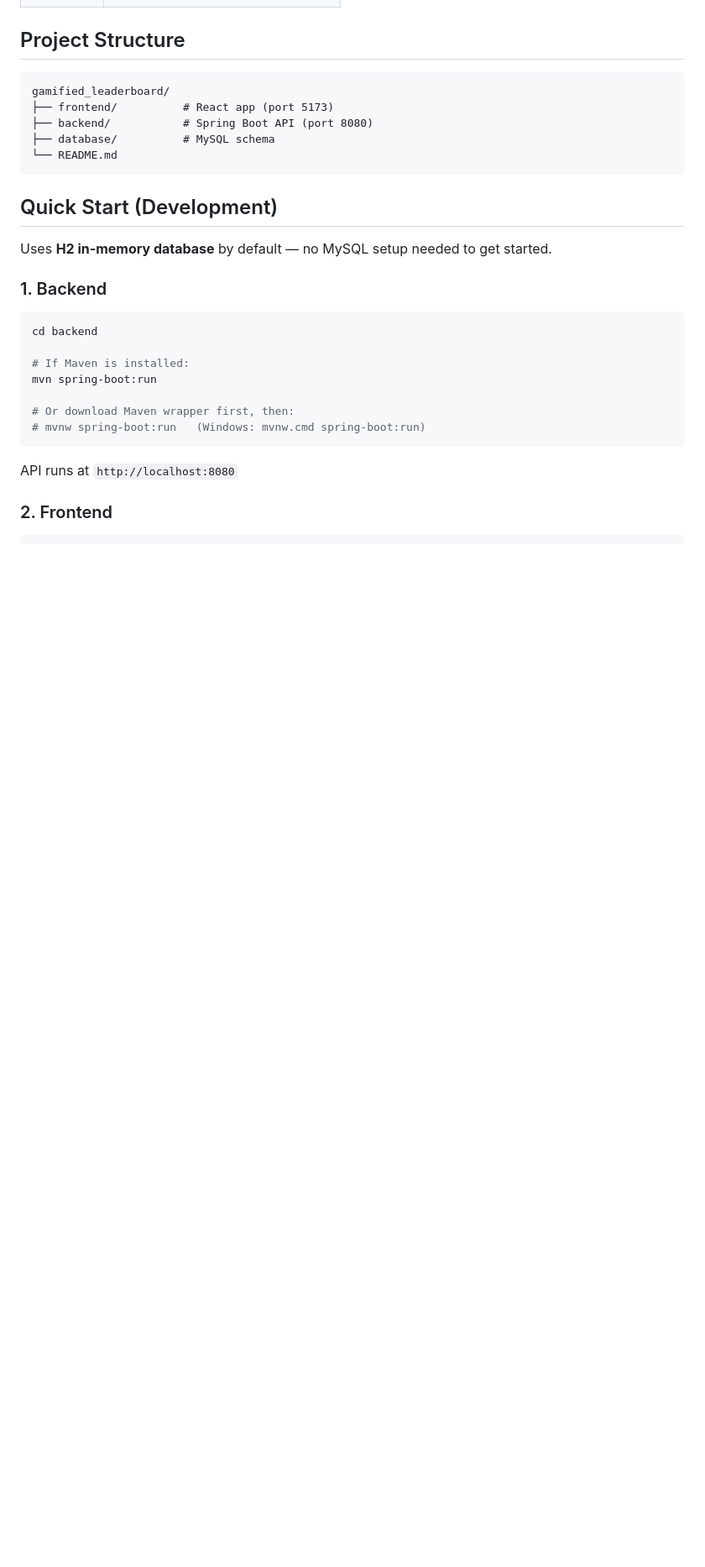
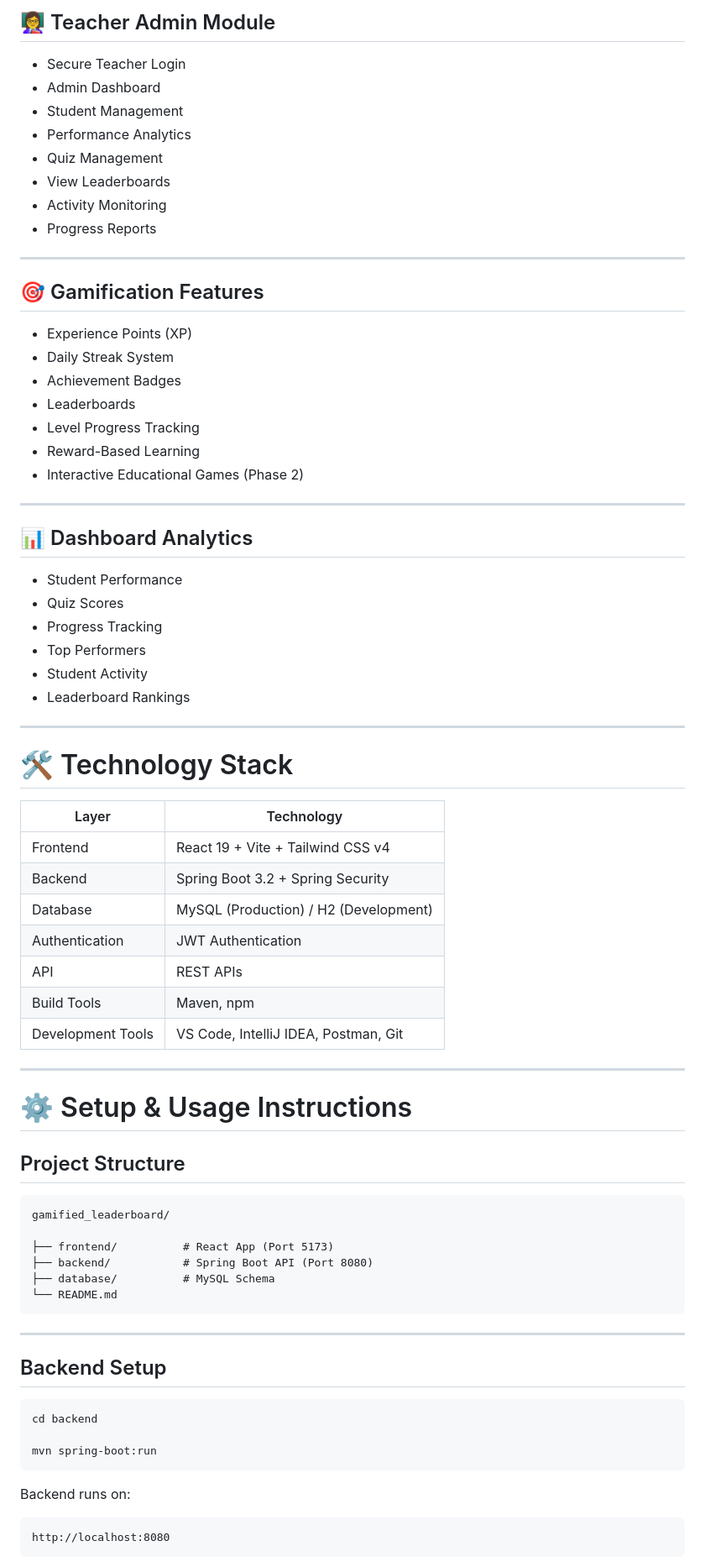
Before and after one commit to afsanamujawar2491-hue/GamifiedLearning, a Markdown page: README.md, the part around one of its changes. Shown at 84% size. Rendered like a GitHub page; blank space fills up the shorter version.

Commit message:
Revise README for improved clarity and detail
Updated README.md to enhance project overview and features.

````diff
--- a/README.md
+++ b/README.md
@@ -13,31 +71,79 @@ An engaging learning platform for rural school students with quizzes, games, rew
+## 👩‍🏫 Teacher Admin Module
+
+* Secure Teacher Login
+* Admin Dashboard
+* Student Management
+* Performance Analytics
+* Quiz Management
+* View Leaderboards
+* Activity Monitoring
+* Progress Reports
+
+---
+
+## 🎯 Gamification Features
+
+* Experience Points (XP)
+* Daily Streak System
+* Achievement Badges
+* Leaderboards
+* Level Progress Tracking
+* Reward-Based Learning
+* Interactive Educational Games (Phase 2)
+
+---
+
+## 📊 Dashboard Analytics
+
+* Student Performance
+* Quiz Scores
+* Progress Tracking
+* Top Performers
+* Student Activity
+* Leaderboard Rankings
+
+---
+
+# 🛠 Technology Stack
+
+| Layer             | Technology                            |
+| ----------------- | ------------------------------------- |
+| Frontend          | React 19 + Vite + Tailwind CSS v4     |
+| Backend           | Spring Boot 3.2 + Spring Security     |
+| Database          | MySQL (Production) / H2 (Development) |
+| Authentication    | JWT Authentication                    |
+| API               | REST APIs                             |
+| Build Tools       | Maven, npm                            |
+| Development Tools | VS Code, IntelliJ IDEA, Postman, Git  |
+
+---
+
+# ⚙️ Setup & Usage Instructions
 
 ## Project Structure
 
 ```
 gamified_leaderboard/
-├── frontend/          # React app (port 5173)
-├── backend/           # Spring Boot API (port 8080)
-├── database/          # MySQL schema
+
+├── frontend/          # React App (Port 5173)
+├── backend/           # Spring Boot API (Port 8080)
+├── database/          # MySQL Schema
 └── README.md
 ```
 
-## Quick Start (Development)
+---
 
-Uses **H2 in-memory database** by default — no MySQL setup needed to get started.
+## Backend Setup
 
-### 1. Backend
-
-```bash
+```
 cd backend
 
-# If Maven is installed:
 mvn spring-boot:run
-
-# Or download Maven wrapper first, then:
-# mvnw spring-boot:run   (Windows: mvnw.cmd spring-boot:run)
 ```
 
-API runs at `http://localhost:8080`
+Backend runs on:
 
-### 2. Frontend
+```
+http://localhost:8080
+```
 
````
Also changed, not shown: other parts of README.md (+157 -55 lines).
